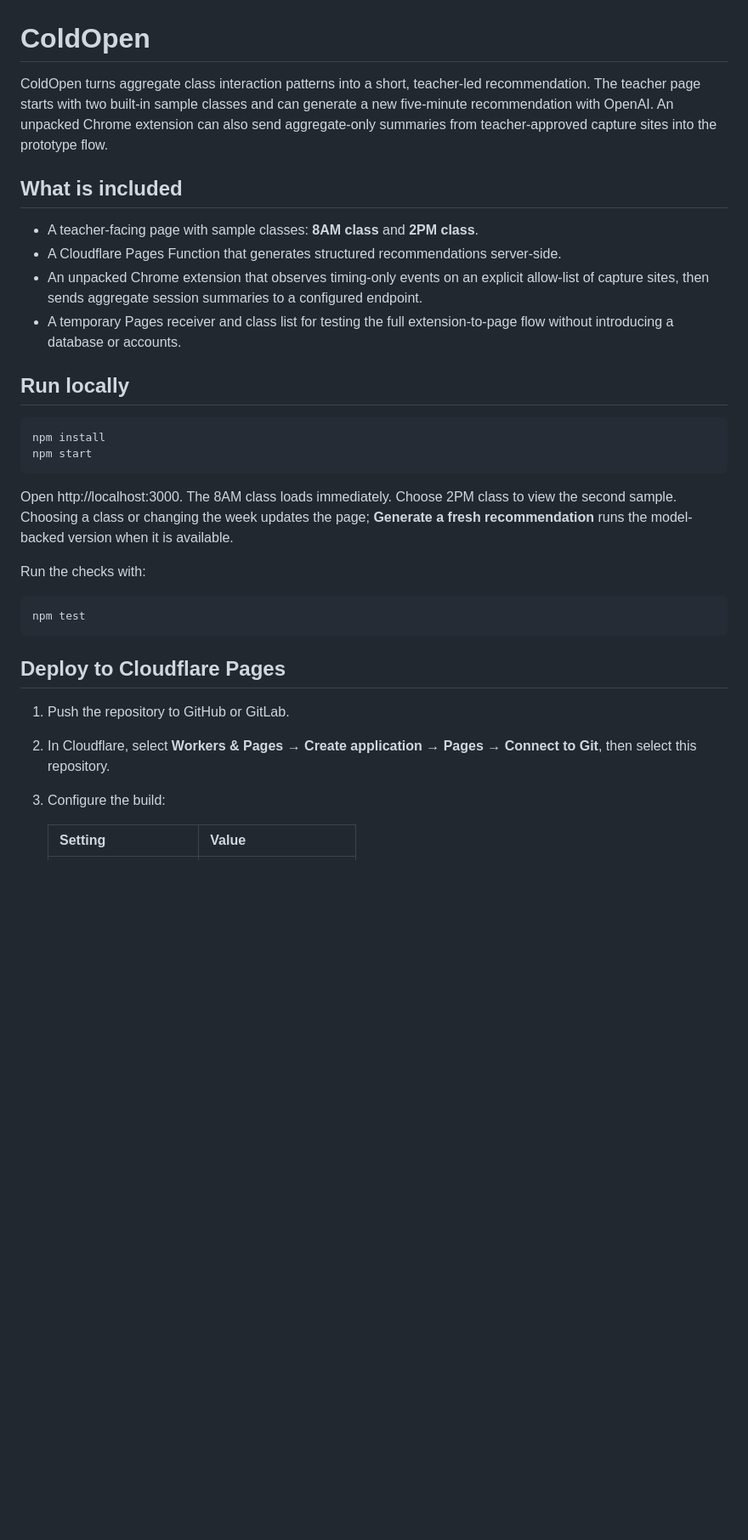
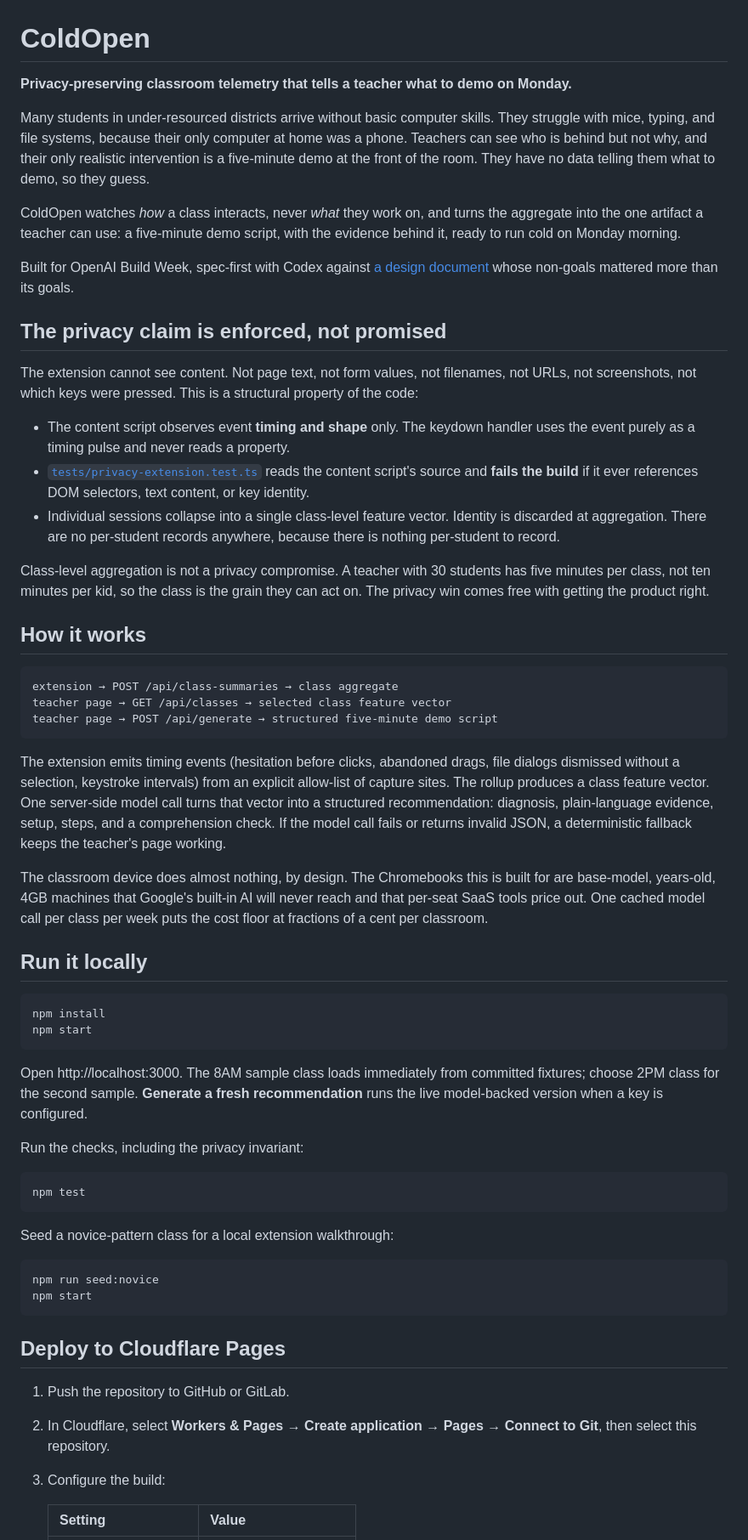
Before and after one commit to kevinl95/Cold-Open, a Markdown page: README.md, the part around one of its changes. Shown at 85% size. Drawn GitHub-style; blank space fills up the shorter version.

````diff
--- a/README.md
+++ b/README.md
@@ -1,44 +1,61 @@
 # ColdOpen
 
-ColdOpen turns aggregate class interaction patterns into a short, teacher-led
-recommendation. The teacher page starts with two built-in sample classes and can
-generate a new five-minute recommendation with OpenAI. An unpacked Chrome extension
-can also send aggregate-only summaries from teacher-approved capture sites into the
-prototype flow.
+**Privacy-preserving classroom telemetry that tells a teacher what to demo on Monday.**
 
-## What is included
+Many students in under-resourced districts arrive without basic computer skills. They struggle with mice, typing, and file systems, because their only computer at home was a phone. Teachers can see who is behind but not why, and their only realistic intervention is a five-minute demo at the front of the room. They have no data telling them what to demo, so they guess.
 
-- A teacher-facing page with sample classes: **8AM class** and **2PM class**.
-- A Cloudflare Pages Function that generates structured recommendations server-side.
-- An unpacked Chrome extension that observes timing-only events on an explicit
-  allow-list of capture sites, then sends aggregate session summaries to a configured
-  endpoint.
-- A temporary Pages receiver and class list for testing the full extension-to-page
-  flow without introducing a database or accounts.
+ColdOpen watches *how* a class interacts, never *what* they work on, and turns the aggregate into the one artifact a teacher can use: a five-minute demo script, with the evidence behind it, ready to run cold on Monday morning.
 
-## Run locally
+Built for OpenAI Build Week, spec-first with Codex against [a design document](design-doc.md) whose non-goals mattered more than its goals.
+
+## The privacy claim is enforced, not promised
+
+The extension cannot see content. Not page text, not form values, not filenames, not URLs, not screenshots, not which keys were pressed. This is a structural property of the code:
+
+- The content script observes event **timing and shape** only. The keydown handler uses the event purely as a timing pulse and never reads a property.
+- [`tests/privacy-extension.test.ts`](tests/privacy-extension.test.ts) reads the content script's source and **fails the build** if it ever references DOM selectors, text content, or key identity.
+- Individual sessions collapse into a single class-level feature vector. Identity is discarded at aggregation. There are no per-student records anywhere, because there is nothing per-student to record.
+
+Class-level aggregation is not a privacy compromise. A teacher with 30 students has five minutes per class, not ten minutes per kid, so the class is the grain they can act on. The privacy win comes free with getting the product right.
+
+## How it works
+
+```
+extension → POST /api/class-summaries → class aggregate
+teacher page → GET /api/classes → selected class feature vector
+teacher page → POST /api/generate → structured five-minute demo script
+```
+
+The extension emits timing events (hesitation before clicks, abandoned drags, file dialogs dismissed without a selection, keystroke intervals) from an explicit allow-list of capture sites. The rollup produces a class feature vector. One server-side model call turns that vector into a structured recommendation: diagnosis, plain-language evidence, setup, steps, and a comprehension check. If the model call fails or returns invalid JSON, a deterministic fallback keeps the teacher's page working.
+
+The classroom device does almost nothing, by design. The Chromebooks this is built for are base-model, years-old, 4GB machines that Google's built-in AI will never reach and that per-seat SaaS tools price out. One cached model call per class per week puts the cost floor at fractions of a cent per classroom.
+
+## Run it locally
 
 ```bash
 npm install
 npm start
 ```
 
-Open http://localhost:3000. The 8AM class loads immediately. Choose 2PM class to
-view the second sample. Choosing a class or changing the week updates the page;
-**Generate a fresh recommendation** runs the model-backed version when it is
-available.
+Open http://localhost:3000. The 8AM sample class loads immediately from committed fixtures; choose 2PM class for the second sample. **Generate a fresh recommendation** runs the live model-backed version when a key is configured.
 
-Run the checks with:
+Run the checks, including the privacy invariant:
 
 ```bash
 npm test
 ```
 
+Seed a novice-pattern class for a local extension walkthrough:
+
+```bash
+npm run seed:novice
+npm start
+```
+
 ## Deploy to Cloudflare Pages
 
 1. Push the repository to GitHub or GitLab.
-2. In Cloudflare, select **Workers & Pages** → **Create application** → **Pages** →
-   **Connect to Git**, then select this repository.
+2. In Cloudflare, select **Workers & Pages** → **Create application** → **Pages** → **Connect to Git**, then select this repository.
 3. Configure the build:
 
    | Setting | Value |
````
Also changed, not shown: other parts of README.md (+16 -63 lines).
